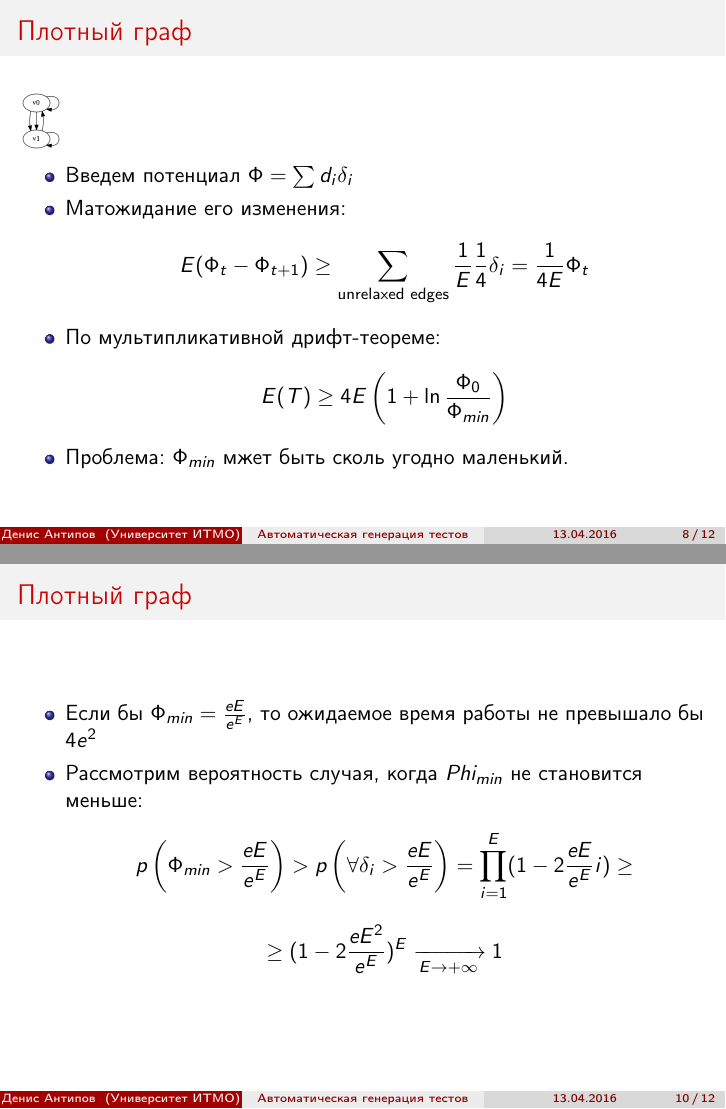
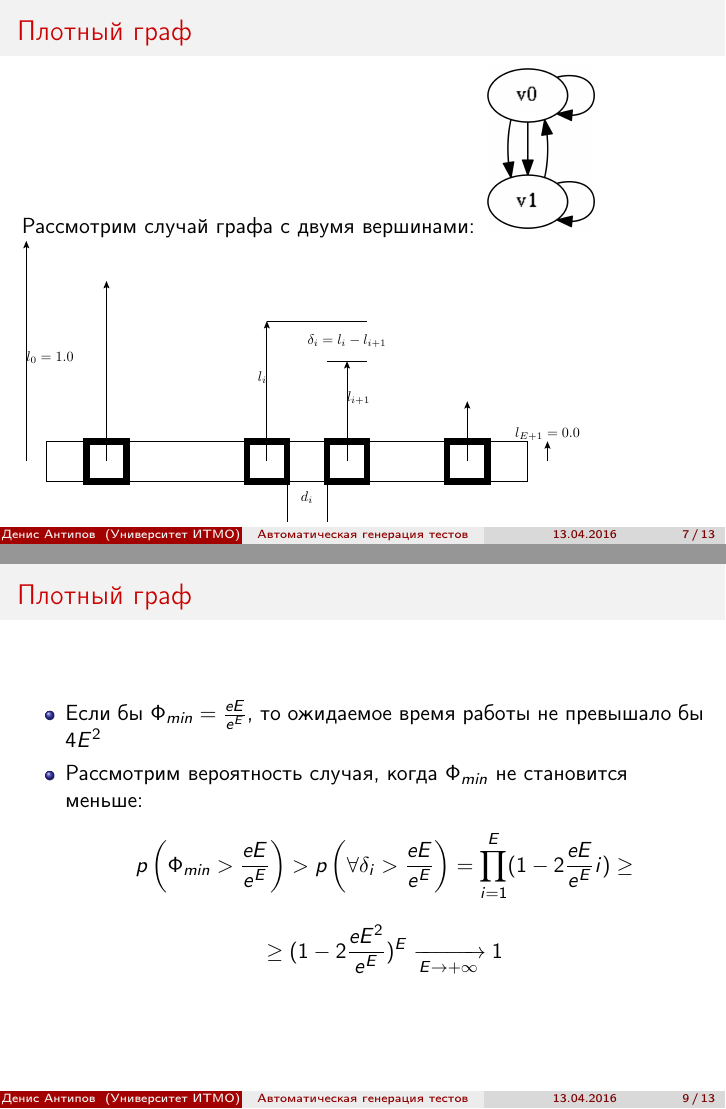
Before and after one commit to AntipovDen/Master, LaTeX slides (KMU/Presentation.tex): pages 8 and 10 of 12 before the commit and pages 7 and 9 of 13 after it, joined at a grey line. Compiled offline with pdfLaTeX.

Commit message:
final presentation

```diff
--- a/KMU/Presentation.tex
+++ b/KMU/Presentation.tex
@@ -106,19 +106,8 @@
  \subsection{Плотный граф}
  \begin{frame}{Плотный граф}
   Рассмотрим случай графа с двумя вершинами:
-  \includegraphics[height=4cm]{pic/2v_graph.png}
-  %TODO: include my picture from home
-  \includegraphics[height=4cm]{pic/2v_graph.png}
- \end{frame}
-
- \begin{frame}{Плотный граф}
-  \includegraphics[height=1cm]{pic/2v_graph.png}
-  \begin{itemize}
-   \item Введем потенциал $\Phi = \sum d_i \delta_i$
-   \item Матожидание его изменения: $$E(\Phi_t - \Phi_{t + 1}) \ge \sum_{\text{unrelaxed edges}} \frac{1}{E} \frac{1}{4} \delta_i = \frac{1}{4E} \Phi_t$$
-   \item По мультипликативной дрифт-теореме: $$E(T) \ge 4E \left( 1 + \ln\frac{\Phi_0}{\Phi_{min}}\right)$$
-   \item Проблема: $\Phi_{min}$ мжет быть сколь угодно маленький.
-  \end{itemize}
+  \includegraphics[height=3cm]{pic/2v_graph.png}
+  \includegraphics[height=5cm]{pic/edges.pdf}
  \end{frame}
 
   \begin{frame}{Плотный граф}
@@ -132,8 +121,8 @@
 
  \begin{frame}{Плотный граф}
   \begin{itemize}
-   \item Если бы $\Phi_{min} = \frac{eE}{e^E}$, то ожидаемое время работы не превышало бы $4e^2$
-   \item Рассмотрим вероятность случая, когда $Phi_{min}$ не становится меньше:
+   \item Если бы $\Phi_{min} = \frac{eE}{e^E}$, то ожидаемое время работы не превышало бы $4E^2$
+   \item Рассмотрим вероятность случая, когда $\Phi_{min}$ не становится меньше:
    $$p\left(\Phi_{min} > \frac{eE}{e^E}\right) > p\left(\forall \delta_i > \frac{eE}{e^E}\right) = \prod_{i=1}^E (1 - 2 \frac{eE}{e^E}i) \ge$$
    $$\ge (1 - 2 \frac{eE^2}{e^E})^E \xrightarrow[E \to +\infty]{} 1 $$
   \end{itemize}
```
Also changed, not shown: KMU/pic/dense_graph.png (added), KMU/pic/edges.pdf (added), KMU/Presentation.tex (18 more changed lines), 3 other files.
